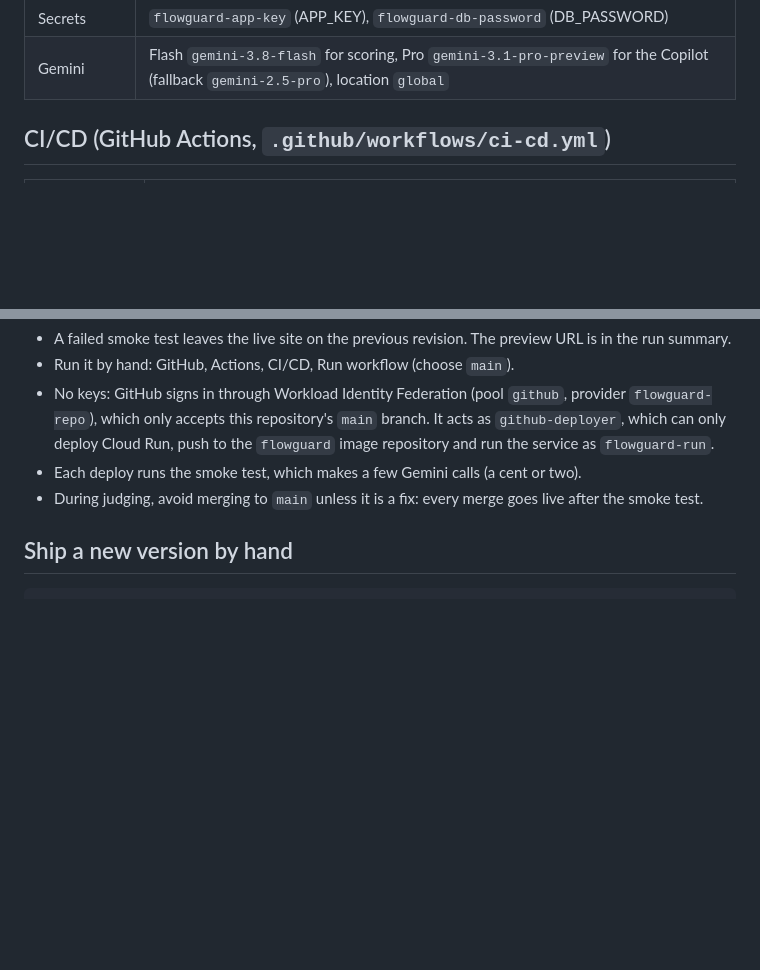
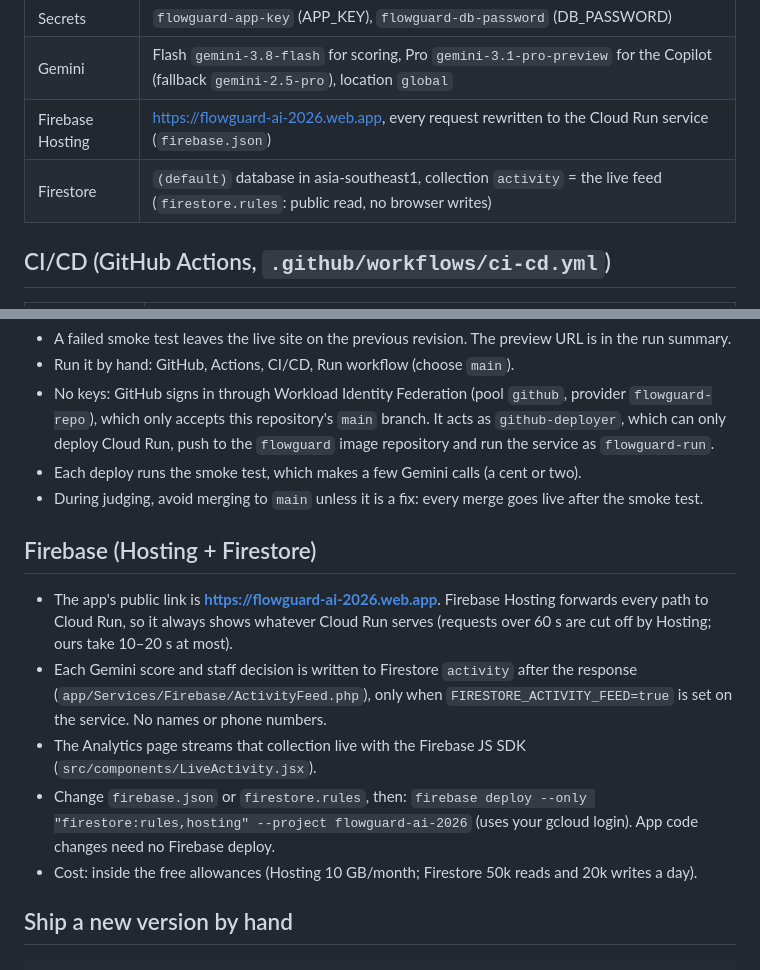
Before and after one commit to Jrabara101/flowguard-ai, a Markdown page: docs/deploy.md, 2 parts joined by grey strips. GitHub-like rendering; blank space fills up the shorter version.

Commit message:
Document Firebase Hosting and the Firestore feed
Co-Authored-By: Claude Opus 5.5 <noreply@anthropic.com>

```diff
--- a/docs/deploy.md
+++ b/docs/deploy.md
@@ -13,6 +13,8 @@ Data lives in Cloud SQL (MySQL 8). Gemini is called through Vertex AI with the s
 | Database | Cloud SQL `flowguard-db` (MySQL 8.0, db-f1-micro), database and user `flowguard` |
 | Secrets | `flowguard-app-key` (APP_KEY), `flowguard-db-password` (DB_PASSWORD) |
 | Gemini | Flash `gemini-3.8-flash` for scoring, Pro `gemini-3.1-pro-preview` for the Copilot (fallback `gemini-2.5-pro`), location `global` |
+| Firebase Hosting | https://flowguard-ai-2026.web.app, every request rewritten to the Cloud Run service (`firebase.json`) |
+| Firestore | `(default)` database in asia-southeast1, collection `activity` = the live feed (`firestore.rules`: public read, no browser writes) |
 
 ## CI/CD (GitHub Actions, `.github/workflows/ci-cd.yml`)
 
@@ -26,6 +28,14 @@ Data lives in Cloud SQL (MySQL 8). Gemini is called through Vertex AI with the s
 - No keys: GitHub signs in through Workload Identity Federation (pool `github`, provider `flowguard-repo`), which only accepts this repository's `main` branch. It acts as `github-deployer`, which can only deploy Cloud Run, push to the `flowguard` image repository and run the service as `flowguard-run`.
 - Each deploy runs the smoke test, which makes a few Gemini calls (a cent or two).
 - During judging, avoid merging to `main` unless it is a fix: every merge goes live after the smoke test.
+
+## Firebase (Hosting + Firestore)
+
+- The app's public link is **https://flowguard-ai-2026.web.app**. Firebase Hosting forwards every path to Cloud Run, so it always shows whatever Cloud Run serves (requests over 60 s are cut off by Hosting; ours take 10–20 s at most).
+- Each Gemini score and staff decision is written to Firestore `activity` after the response (`app/Services/Firebase/ActivityFeed.php`), only when `FIRESTORE_ACTIVITY_FEED=true` is set on the service. No names or phone numbers.
+- The Analytics page streams that collection live with the Firebase JS SDK (`src/components/LiveActivity.jsx`).
+- Change `firebase.json` or `firestore.rules`, then: `firebase deploy --only "firestore:rules,hosting" --project flowguard-ai-2026` (uses your gcloud login). App code changes need no Firebase deploy.
+- Cost: inside the free allowances (Hosting 10 GB/month; Firestore 50k reads and 20k writes a day).
 
 ## Ship a new version by hand
 
```
